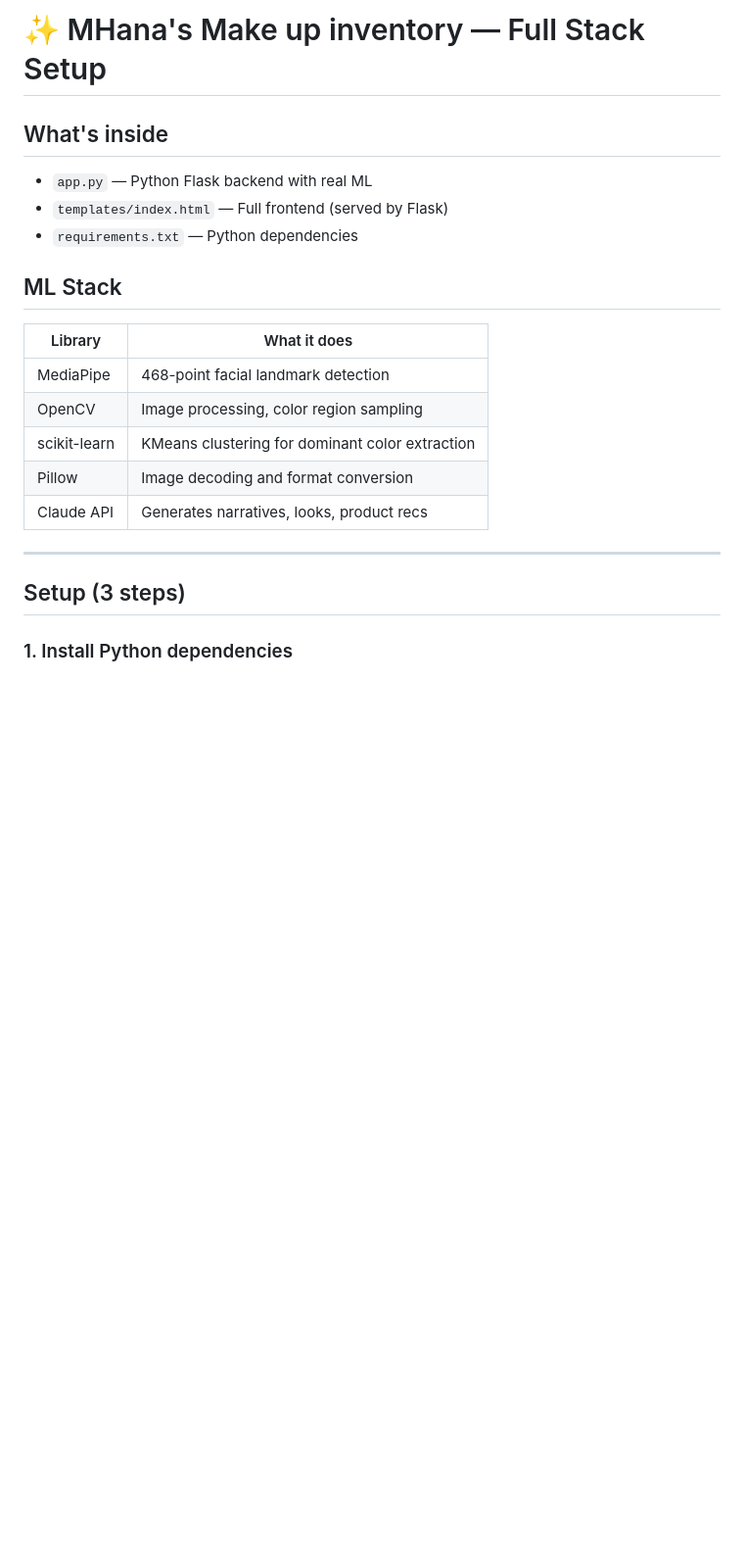
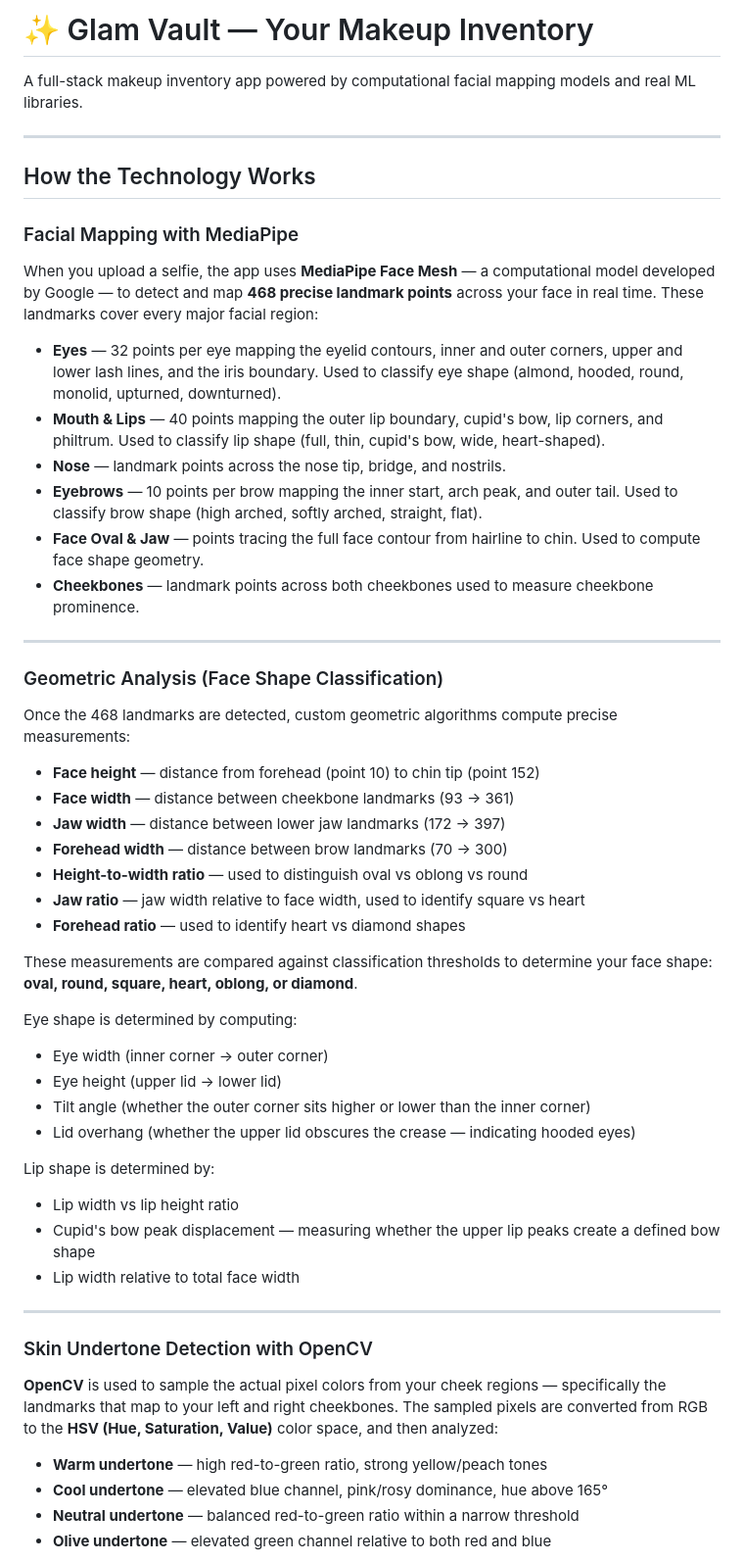
Before and after one commit to hana-sultana/Make-Up-Inventory-2.0, a Markdown page: README.md, the part around one of its changes. Shown at 98% size. Rendered like a GitHub page; blank space fills up the shorter version.

```diff
--- a/README.md
+++ b/README.md
@@ -1,21 +1,57 @@
-# ✨ MHana's Make up inventory — Full Stack Setup
+# ✨ Glam Vault — Your Makeup Inventory
 
-## What's inside
-- `app.py`           — Python Flask backend with real ML
-- `templates/index.html` — Full frontend (served by Flask)
-- `requirements.txt` — Python dependencies
-
-## ML Stack
-| Library       | What it does                                      |
-|---------------|---------------------------------------------------|
-| MediaPipe     | 468-point facial landmark detection               |
-| OpenCV        | Image processing, color region sampling           |
-| scikit-learn  | KMeans clustering for dominant color extraction   |
-| Pillow        | Image decoding and format conversion              |
-| Claude API    | Generates narratives, looks, product recs         |
+A full-stack makeup inventory app powered by computational facial mapping models and real ML libraries.
 
 ---
 
-## Setup (3 steps)
+## How the Technology Works
 
-### 1. Install Python dependencies
+### Facial Mapping with MediaPipe
+
+When you upload a selfie, the app uses **MediaPipe Face Mesh** — a computational model developed by Google — to detect and map **468 precise landmark points** across your face in real time. These landmarks cover every major facial region:
+
+- **Eyes** — 32 points per eye mapping the eyelid contours, inner and outer corners, upper and lower lash lines, and the iris boundary. Used to classify eye shape (almond, hooded, round, monolid, upturned, downturned).
+- **Mouth & Lips** — 40 points mapping the outer lip boundary, cupid's bow, lip corners, and philtrum. Used to classify lip shape (full, thin, cupid's bow, wide, heart-shaped).
+- **Nose** — landmark points across the nose tip, bridge, and nostrils.
+- **Eyebrows** — 10 points per brow mapping the inner start, arch peak, and outer tail. Used to classify brow shape (high arched, softly arched, straight, flat).
+- **Face Oval & Jaw** — points tracing the full face contour from hairline to chin. Used to compute face shape geometry.
+- **Cheekbones** — landmark points across both cheekbones used to measure cheekbone prominence.
+
+---
+
+### Geometric Analysis (Face Shape Classification)
+
+Once the 468 landmarks are detected, custom geometric algorithms compute precise measurements:
+
+- **Face height** — distance from forehead (point 10) to chin tip (point 152)
+- **Face width** — distance between cheekbone landmarks (93 → 361)
+- **Jaw width** — distance between lower jaw landmarks (172 → 397)
+- **Forehead width** — distance between brow landmarks (70 → 300)
+- **Height-to-width ratio** — used to distinguish oval vs oblong vs round
+- **Jaw ratio** — jaw width relative to face width, used to identify square vs heart
+- **Forehead ratio** — used to identify heart vs diamond shapes
+
+These measurements are compared against classification thresholds to determine your face shape: **oval, round, square, heart, oblong, or diamond**.
+
+Eye shape is determined by computing:
+- Eye width (inner corner → outer corner)
+- Eye height (upper lid → lower lid)
+- Tilt angle (whether the outer corner sits higher or lower than the inner corner)
+- Lid overhang (whether the upper lid obscures the crease — indicating hooded eyes)
+
+Lip shape is determined by:
+- Lip width vs lip height ratio
+- Cupid's bow peak displacement — measuring whether the upper lip peaks create a defined bow shape
+- Lip width relative to total face width
+
+---
+
+### Skin Undertone Detection with OpenCV
+
+**OpenCV** is used to sample the actual pixel colors from your cheek regions — specifically the landmarks that map to your left and right cheekbones. The sampled pixels are converted from RGB to the **HSV (Hue, Saturation, Value)** color space, and then analyzed:
+
+- **Warm undertone** — high red-to-green ratio, strong yellow/peach tones
+- **Cool undertone** — elevated blue channel, pink/rosy dominance, hue above 165°
+- **Neutral undertone** — balanced red-to-green ratio within a narrow threshold
+- **Olive undertone** — elevated green channel relative to both red and blue
+
```
Also changed, not shown: other parts of README.md (+73 -53 lines).
